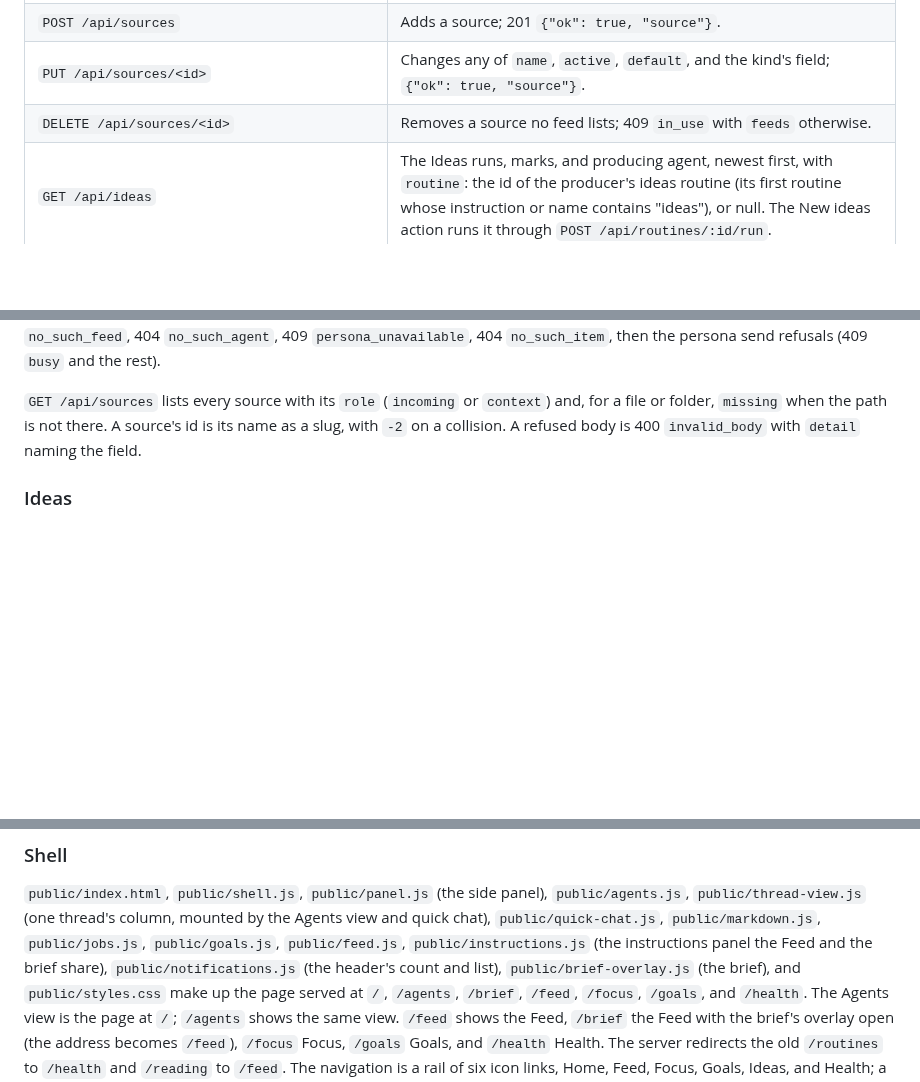
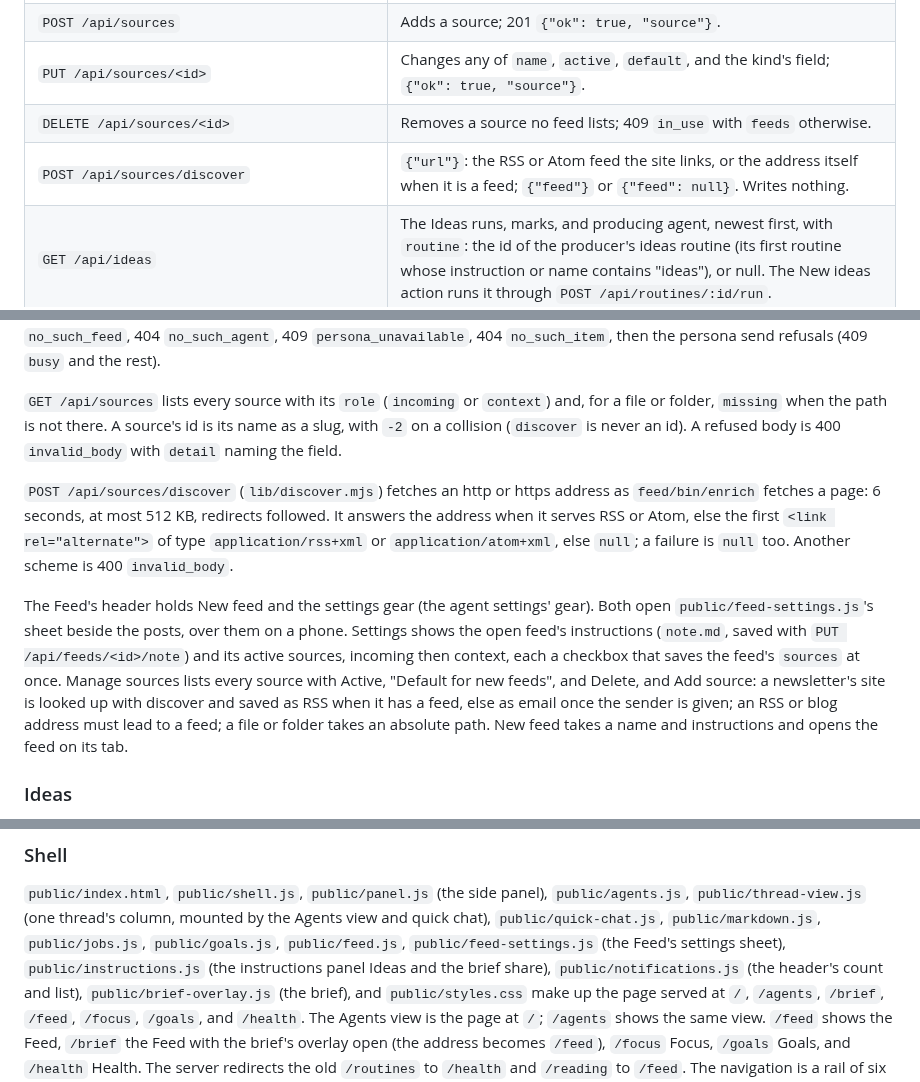
Before and after one commit to hunterphillips/personal-assistant, a Markdown page: dashboard/app/README.md, 3 parts joined by grey strips. Rendered like a GitHub page; blank space fills up the shorter version.

Commit message:
Describe discover and the Feed's settings sheet in the dashboard README; the header test names the Feed's new actions

```diff
--- a/dashboard/app/README.md
+++ b/dashboard/app/README.md
@@ -78,6 +78,7 @@ Operations are in [docs/operations.md](docs/operations.md).
 | `POST /api/sources` | Adds a source; 201 `{"ok": true, "source"}`. |
 | `PUT /api/sources/<id>` | Changes any of `name`, `active`, `default`, and the kind's field; `{"ok": true, "source"}`. |
 | `DELETE /api/sources/<id>` | Removes a source no feed lists; 409 `in_use` with `feeds` otherwise. |
+| `POST /api/sources/discover` | `{"url"}`: the RSS or Atom feed the site links, or the address itself when it is a feed; `{"feed"}` or `{"feed": null}`. Writes nothing. |
 | `GET /api/ideas` | The Ideas runs, marks, and producing agent, newest first, with `routine`: the id of the producer's ideas routine (its first routine whose instruction or name contains "ideas"), or null. The New ideas action runs it through `POST /api/routines/:id/run`. |
 | `POST /api/ideas` | Adds a manual idea and returns the fresh Ideas store. |
 | `POST /api/ideas/dismiss` | Dismisses an idea and returns the fresh Ideas store. |
@@ -476,8 +477,28 @@ thread. It refuses with 400 `invalid_body`, 503 `shutting_down`, 404
 
 `GET /api/sources` lists every source with its `role` (`incoming` or
 `context`) and, for a file or folder, `missing` when the path is not there.
-A source's id is its name as a slug, with `-2` on a collision. A refused
-body is 400 `invalid_body` with `detail` naming the field.
+A source's id is its name as a slug, with `-2` on a collision (`discover`
+is never an id). A refused body is 400 `invalid_body` with `detail` naming
+the field.
+
+`POST /api/sources/discover` (`lib/discover.mjs`) fetches an http or https
+address as `feed/bin/enrich` fetches a page: 6 seconds, at most 512 KB,
+redirects followed. It answers the address when it serves RSS or Atom,
+else the first `<link rel="alternate">` of type `application/rss+xml` or
+`application/atom+xml`, else `null`; a failure is `null` too. Another
+scheme is 400 `invalid_body`.
+
+The Feed's header holds New feed and the settings gear (the agent
+settings' gear). Both open `public/feed-settings.js`'s sheet beside the
+posts, over them on a phone. Settings shows the open feed's instructions
+(`note.md`, saved with `PUT /api/feeds/<id>/note`) and its active sources,
+incoming then context, each a checkbox that saves the feed's `sources` at
+once. Manage sources lists every source with Active, "Default for new
+feeds", and Delete, and Add source: a newsletter's site is looked up with
+discover and saved as RSS when it has a feed, else as email once the
+sender is given; an RSS or blog address must lead to a feed; a file or
+folder takes an absolute path. New feed takes a name and instructions and
+opens the feed on its tab.
 
 ### Ideas
 
@@ -548,8 +569,8 @@ here. The snapshot's `jobs` key, `public/jobs.js`, and
 panel), `public/agents.js`,
 `public/thread-view.js` (one thread's column, mounted by the Agents view
 and quick chat), `public/quick-chat.js`, `public/markdown.js`, `public/jobs.js`, `public/goals.js`,
-`public/feed.js`, `public/instructions.js` (the instructions panel the
-Feed and the brief share), `public/notifications.js` (the header's count
+`public/feed.js`, `public/feed-settings.js` (the Feed's settings sheet),
+`public/instructions.js` (the instructions panel Ideas and the brief share), `public/notifications.js` (the header's count
 and list), `public/brief-overlay.js` (the brief), and `public/styles.css`
 make up the page served at `/`, `/agents`, `/brief`, `/feed`, `/focus`,
 `/goals`, and `/health`. The Agents view is the page at `/`; `/agents`
```
